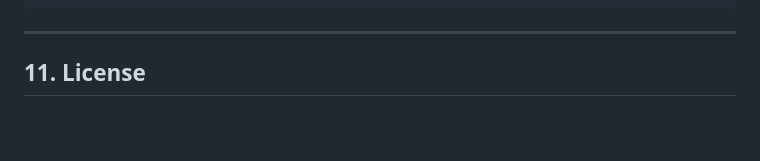
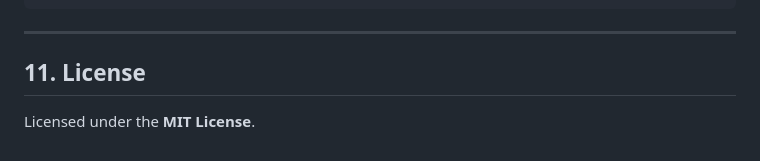
Before and after one commit to Abhay122710/mnemosyne, a Markdown page: README.md, the part around the change. Drawn GitHub-style; blank space fills up the shorter version.

Commit message:
Add MIT License section to README

```diff
--- a/README.md
+++ b/README.md
@@ -376,3 +376,5 @@ pytest tests/
 ---
 
 ## 11. License
+
+Licensed under the **MIT License**.
```
